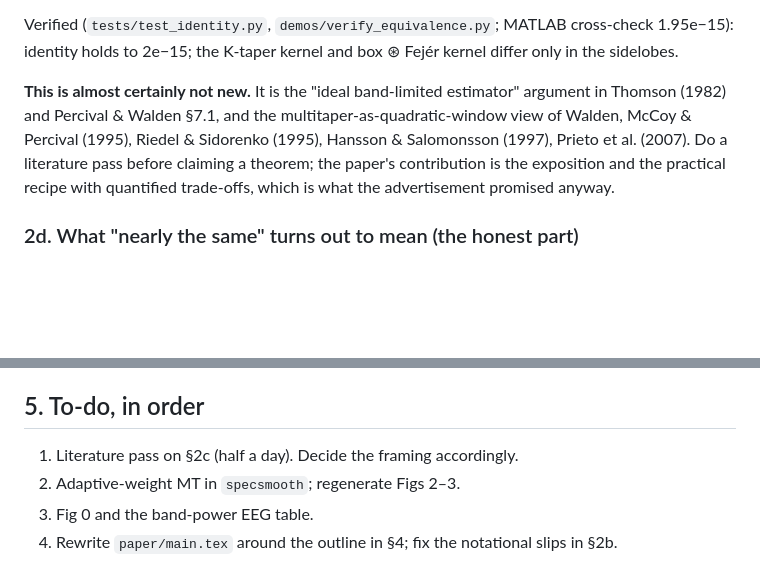
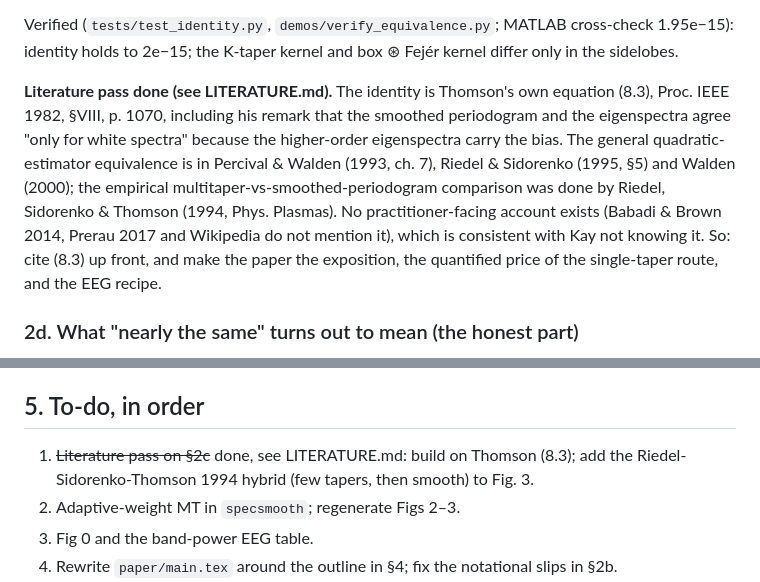
Before and after one commit to bdsp-core/spectral-smoothing-vs-multitaper, a Markdown page: STATUS.md, 2 parts joined by grey strips. GitHub-like rendering; blank space fills up the shorter version.

Commit message:
Literature pass: the identity is Thomson 1982 eq. (8.3); reframe the paper accordingly
Co-Authored-By: Claude Fable 5.1 <noreply@anthropic.com>

```diff
--- a/STATUS.md
+++ b/STATUS.md
@@ -56,11 +56,15 @@ found *numerically* that the K-taper kernel ≈ box ⊛ smooth bump. The exact s
 Verified (`tests/test_identity.py`, `demos/verify_equivalence.py`; MATLAB cross-check 1.95e−15):
 identity holds to 2e−15; the K-taper kernel and box ⊛ Fejér kernel differ only in the sidelobes.
 
-**This is almost certainly not new.** It is the "ideal band-limited estimator" argument in Thomson
-(1982) and Percival & Walden §7.1, and the multitaper-as-quadratic-window view of Walden, McCoy &
-Percival (1995), Riedel & Sidorenko (1995), Hansson & Salomonsson (1997), Prieto et al. (2007). Do
-a literature pass before claiming a theorem; the paper's contribution is the exposition and the
-practical recipe with quantified trade-offs, which is what the advertisement promised anyway.
+**Literature pass done (see LITERATURE.md).** The identity is Thomson's own equation (8.3), Proc.
+IEEE 1982, §VIII, p. 1070, including his remark that the smoothed periodogram and the eigenspectra
+agree "only for white spectra" because the higher-order eigenspectra carry the bias. The general
+quadratic-estimator equivalence is in Percival & Walden (1993, ch. 7), Riedel & Sidorenko (1995,
+§5) and Walden (2000); the empirical multitaper-vs-smoothed-periodogram comparison was done by
+Riedel, Sidorenko & Thomson (1994, Phys. Plasmas). No practitioner-facing account exists (Babadi &
+Brown 2014, Prerau 2017 and Wikipedia do not mention it), which is consistent with Kay not knowing
+it. So: cite (8.3) up front, and make the paper the exposition, the quantified price of the
+single-taper route, and the EEG recipe.
 
 ### 2d. What "nearly the same" turns out to mean (the honest part)
 1. **Raw periodogram + box has the same variance as multitaper but keeps the periodogram's leakage.**
@@ -120,7 +124,7 @@ as this repo. Outline:
    Bronez 1992's performance comparison; Welch/Nuttall-Carter for §2a).
 
 ## 5. To-do, in order
-1. Literature pass on §2c (half a day). Decide the framing accordingly.
+1. ~~Literature pass on §2c~~ done, see LITERATURE.md: build on Thomson (8.3); add the Riedel-Sidorenko-Thomson 1994 hybrid (few tapers, then smooth) to Fig. 3.
 2. Adaptive-weight MT in `specsmooth`; regenerate Figs 2–3.
 3. Fig 0 and the band-power EEG table.
 4. Rewrite `paper/main.tex` around the outline in §4; fix the notational slips in §2b.
```
Also changed, not shown: LITERATURE.md (added, +113 -0 lines).
